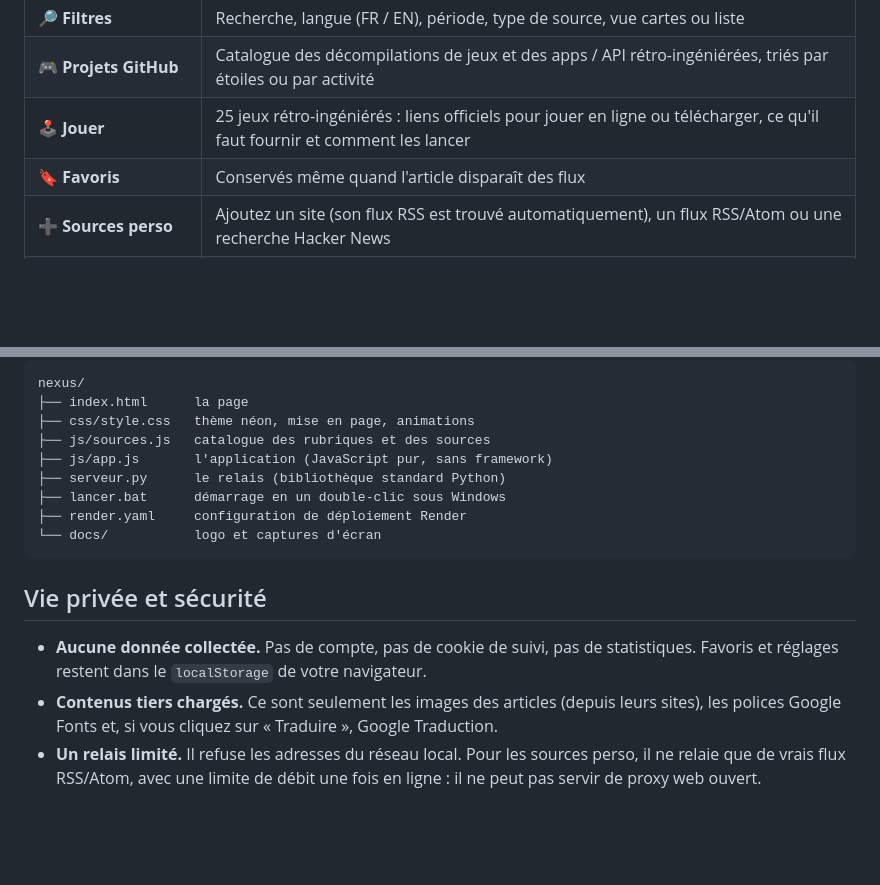
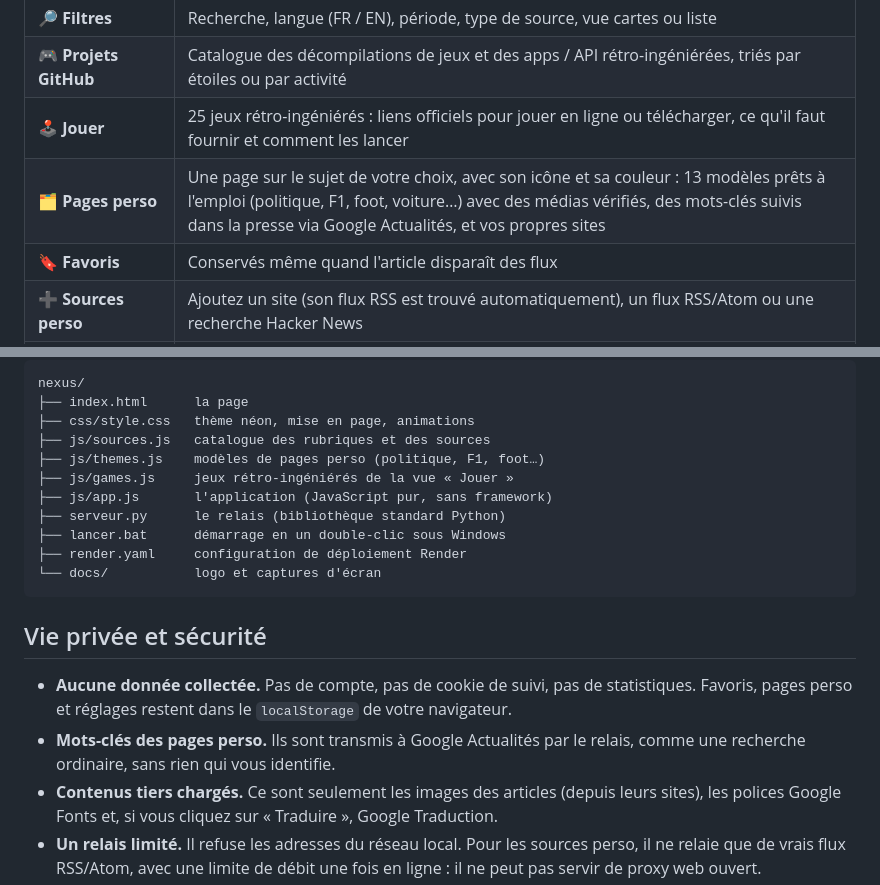
Before and after one commit to PedroGomesFR/nexus, a Markdown page: README.md, 2 parts joined by grey strips. GitHub-like rendering; blank space fills up the shorter version.

```diff
--- a/README.md
+++ b/README.md
@@ -47,6 +48,7 @@ NEXUS rassemble tout sur une seule page :
 | 🔎 **Filtres** | Recherche, langue (FR / EN), période, type de source, vue cartes ou liste |
 | 🎮 **Projets GitHub** | Catalogue des décompilations de jeux et des apps / API rétro-ingéniérées, triés par étoiles ou par activité |
 | 🕹️ **Jouer** | 25 jeux rétro-ingéniérés : liens officiels pour jouer en ligne ou télécharger, ce qu'il faut fournir et comment les lancer |
+| 🗂️ **Pages perso** | Une page sur le sujet de votre choix, avec son icône et sa couleur : 13 modèles prêts à l'emploi (politique, F1, foot, voiture…) avec des médias vérifiés, des mots-clés suivis dans la presse via Google Actualités, et vos propres sites |
 | 🔖 **Favoris** | Conservés même quand l'article disparaît des flux |
 | ➕ **Sources perso** | Ajoutez un site (son flux RSS est trouvé automatiquement), un flux RSS/Atom ou une recherche Hacker News |
 | 🧹 **Catalogue à la carte** | Retirez les sources qui ne vous intéressent pas, rétablissez-les en un clic |
@@ -150,6 +162,8 @@ nexus/
 ├── index.html      la page
 ├── css/style.css   thème néon, mise en page, animations
 ├── js/sources.js   catalogue des rubriques et des sources
+├── js/themes.js    modèles de pages perso (politique, F1, foot…)
+├── js/games.js     jeux rétro-ingéniérés de la vue « Jouer »
 ├── js/app.js       l'application (JavaScript pur, sans framework)
 ├── serveur.py      le relais (bibliothèque standard Python)
 ├── lancer.bat      démarrage en un double-clic sous Windows
@@ -159,7 +173,8 @@ nexus/
 
 ## Vie privée et sécurité
 
-- **Aucune donnée collectée.** Pas de compte, pas de cookie de suivi, pas de statistiques. Favoris et réglages restent dans le `localStorage` de votre navigateur.
+- **Aucune donnée collectée.** Pas de compte, pas de cookie de suivi, pas de statistiques. Favoris, pages perso et réglages restent dans le `localStorage` de votre navigateur.
+- **Mots-clés des pages perso.** Ils sont transmis à Google Actualités par le relais, comme une recherche ordinaire, sans rien qui vous identifie.
 - **Contenus tiers chargés.** Ce sont seulement les images des articles (depuis leurs sites), les polices Google Fonts et, si vous cliquez sur « Traduire », Google Traduction.
 - **Un relais limité.** Il refuse les adresses du réseau local. Pour les sources perso, il ne relaie que de vrais flux RSS/Atom, avec une limite de débit une fois en ligne : il ne peut pas servir de proxy web ouvert.
 - **Peu de fichiers servis.** Seuls le site et son code source sont publics. `.git` et la configuration ne le sont pas.
```
Also changed, not shown: other parts of README.md (+12 -1 lines), docs/pages-perso.jpg (added), 5 other files.
